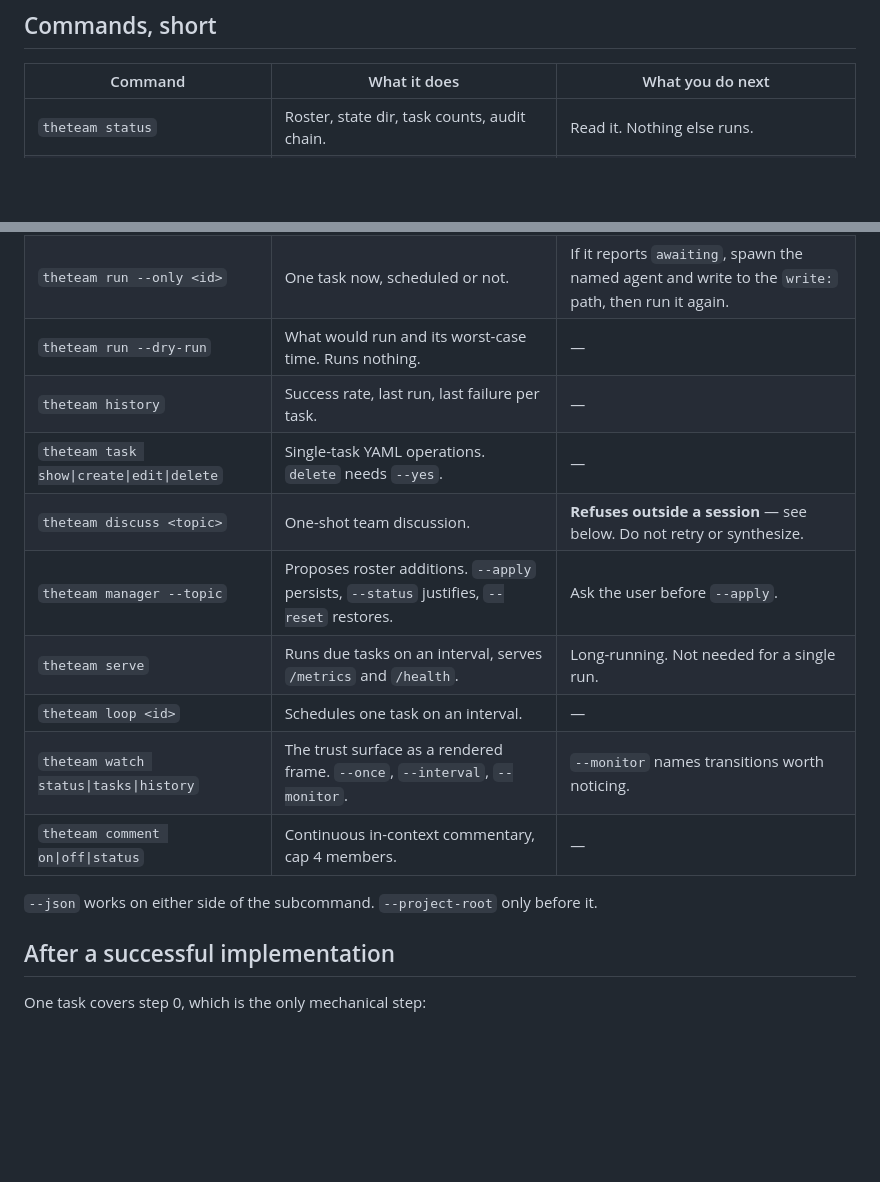
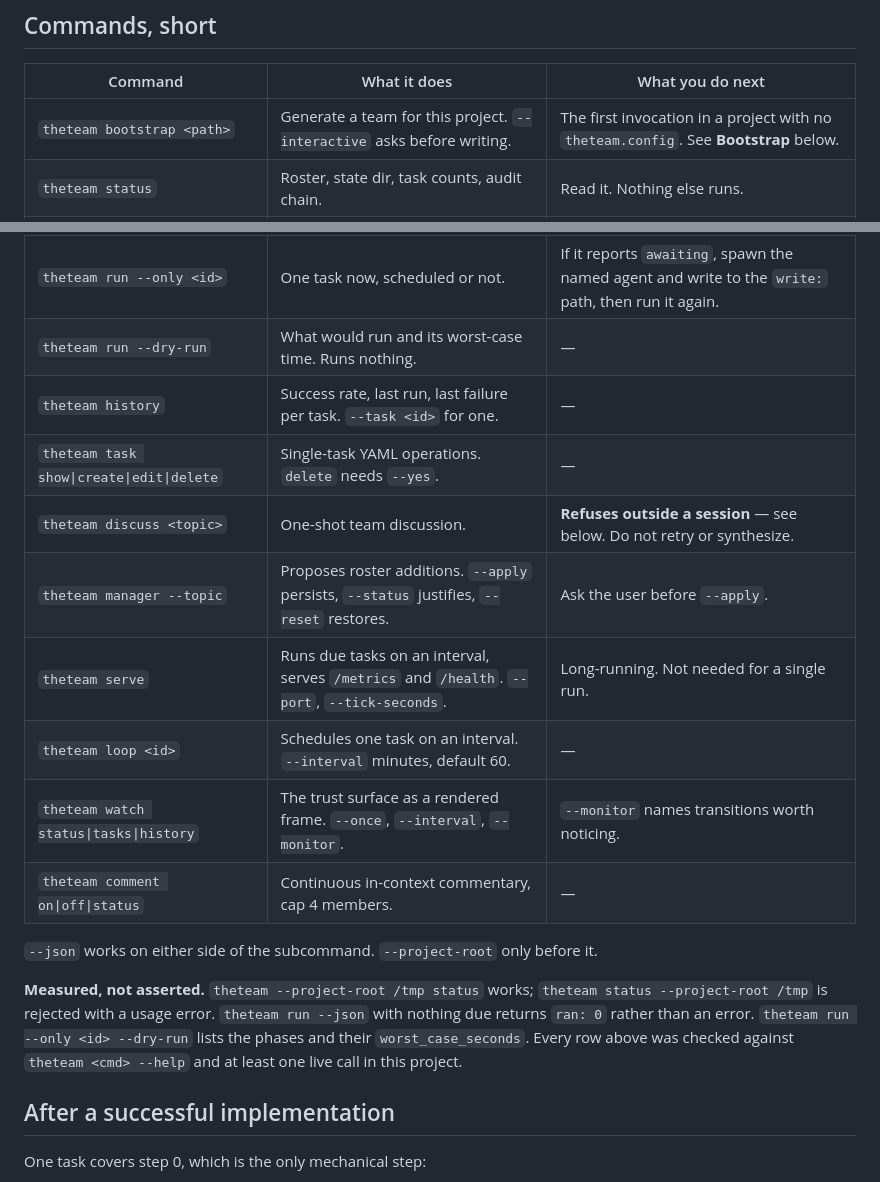
Before and after one commit to bparlan/team, a Markdown page: theteam/SKILL.md, 2 parts joined by grey strips. GitHub-like rendering; blank space fills up the shorter version.

Commit message:
auto-checkpoint: 2026-10-05 16:41:17

```diff
--- a/theteam/SKILL.md
+++ b/theteam/SKILL.md
@@ -27,21 +27,28 @@ Every invocation of this skill starts here:
 
 | Command | What it does | What you do next |
 |---|---|---|
+| `theteam bootstrap <path>` | Generate a team for this project. `--interactive` asks before writing. | The first invocation in a project with no `theteam.config`. See **Bootstrap** below. |
 | `theteam status` | Roster, state dir, task counts, audit chain. | Read it. Nothing else runs. |
 | `theteam tasks` | Every task with `order`, `next_run`, `last_result`, `breaker`. | Pick an id, or schedule one. |
 | `theteam run` | Runs what is due. `script:` phases finish on their own. | See **Running an `llm` task** below for the rest. |
 | `theteam run --only <id>` | One task now, scheduled or not. | If it reports `awaiting`, spawn the named agent and write to the `write:` path, then run it again. |
 | `theteam run --dry-run` | What would run and its worst-case time. Runs nothing. | — |
-| `theteam history` | Success rate, last run, last failure per task. | — |
+| `theteam history` | Success rate, last run, last failure per task. `--task <id>` for one. | — |
 | `theteam task show\|create\|edit\|delete` | Single-task YAML operations. `delete` needs `--yes`. | — |
 | `theteam discuss <topic>` | One-shot team discussion. | **Refuses outside a session** — see below. Do not retry or synthesize. |
 | `theteam manager --topic` | Proposes roster additions. `--apply` persists, `--status` justifies, `--reset` restores. | Ask the user before `--apply`. |
-| `theteam serve` | Runs due tasks on an interval, serves `/metrics` and `/health`. | Long-running. Not needed for a single run. |
-| `theteam loop <id>` | Schedules one task on an interval. | — |
+| `theteam serve` | Runs due tasks on an interval, serves `/metrics` and `/health`. `--port`, `--tick-seconds`. | Long-running. Not needed for a single run. |
+| `theteam loop <id>` | Schedules one task on an interval. `--interval` minutes, default 60. | — |
 | `theteam watch status\|tasks\|history` | The trust surface as a rendered frame. `--once`, `--interval`, `--monitor`. | `--monitor` names transitions worth noticing. |
 | `theteam comment on\|off\|status` | Continuous in-context commentary, cap 4 members. | — |
 
 `--json` works on either side of the subcommand. `--project-root` only before it.
+
+**Measured, not asserted.** `theteam --project-root /tmp status` works; `theteam status
+--project-root /tmp` is rejected with a usage error. `theteam run --json` with nothing
+due returns `ran: 0` rather than an error. `theteam run --only <id> --dry-run` lists the
+phases and their `worst_case_seconds`. Every row above was checked against `theteam <cmd>
+--help` and at least one live call in this project.
 
 ## After a successful implementation
 
```
